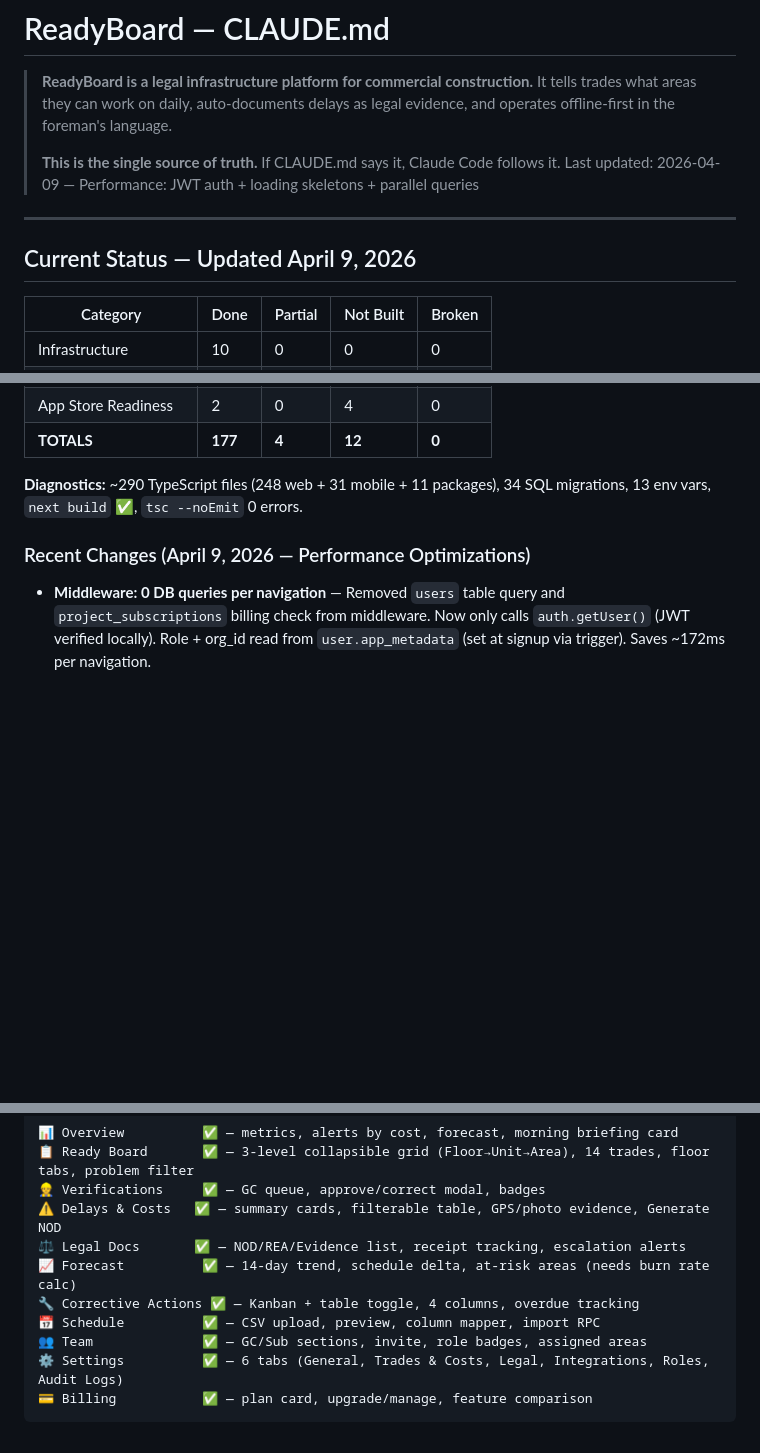
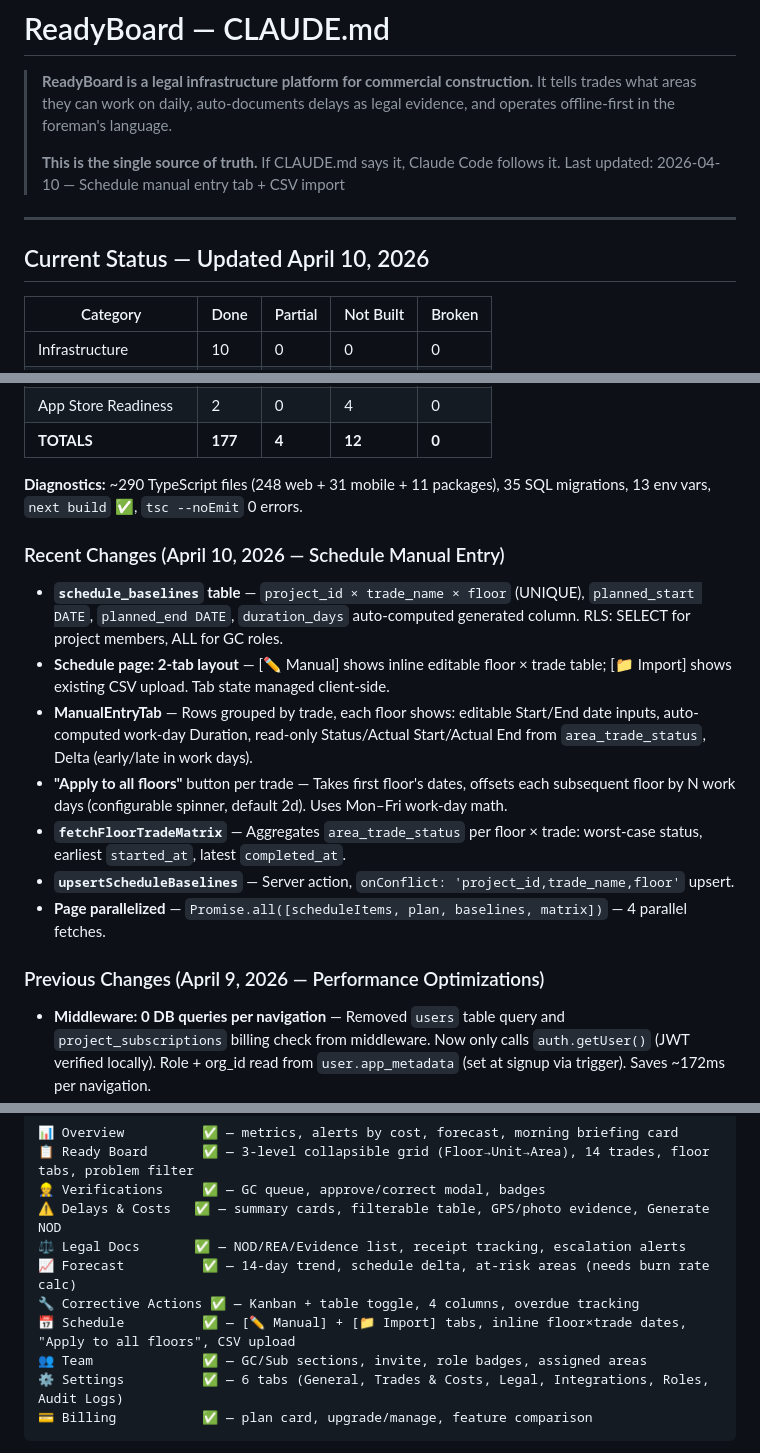
Before and after one commit to lalas0825/Readyboard, a Markdown page: CLAUDE.md, 3 parts joined by grey strips. Rendered like a GitHub page; blank space fills up the shorter version.

```diff
--- a/CLAUDE.md
+++ b/CLAUDE.md
@@ -5,11 +5,11 @@
 > and operates offline-first in the foreman's language.
 >
 > **This is the single source of truth.** If CLAUDE.md says it, Claude Code follows it.
-> Last updated: 2026-04-09 — Performance: JWT auth + loading skeletons + parallel queries
+> Last updated: 2026-04-10 — Schedule manual entry tab + CSV import
 
 ---
 
-## Current Status — Updated April 9, 2026
+## Current Status — Updated April 10, 2026
 
 | Category | Done | Partial | Not Built | Broken |
 |----------|------|---------|-----------|--------|
@@ -35,9 +35,19 @@
 | App Store Readiness | 2 | 0 | 4 | 0 |
 | **TOTALS** | **177** | **4** | **12** | **0** |
 
-**Diagnostics:** ~290 TypeScript files (248 web + 31 mobile + 11 packages), 34 SQL migrations, 13 env vars, `next build` ✅, `tsc --noEmit` 0 errors.
+**Diagnostics:** ~290 TypeScript files (248 web + 31 mobile + 11 packages), 35 SQL migrations, 13 env vars, `next build` ✅, `tsc --noEmit` 0 errors.
 
-### Recent Changes (April 9, 2026 — Performance Optimizations)
+### Recent Changes (April 10, 2026 — Schedule Manual Entry)
+
+- **`schedule_baselines` table** — `project_id × trade_name × floor` (UNIQUE), `planned_start DATE`, `planned_end DATE`, `duration_days` auto-computed generated column. RLS: SELECT for project members, ALL for GC roles.
+- **Schedule page: 2-tab layout** — [✏️ Manual] shows inline editable floor × trade table; [📁 Import] shows existing CSV upload. Tab state managed client-side.
+- **ManualEntryTab** — Rows grouped by trade, each floor shows: editable Start/End date inputs, auto-computed work-day Duration, read-only Status/Actual Start/Actual End from `area_trade_status`, Delta (early/late in work days).
+- **"Apply to all floors"** button per trade — Takes first floor's dates, offsets each subsequent floor by N work days (configurable spinner, default 2d). Uses Mon–Fri work-day math.
+- **`fetchFloorTradeMatrix`** — Aggregates `area_trade_status` per floor × trade: worst-case status, earliest `started_at`, latest `completed_at`.
+- **`upsertScheduleBaselines`** — Server action, `onConflict: 'project_id,trade_name,floor'` upsert.
+- **Page parallelized** — `Promise.all([scheduleItems, plan, baselines, matrix])` — 4 parallel fetches.
+
+### Previous Changes (April 9, 2026 — Performance Optimizations)
 
 - **Middleware: 0 DB queries per navigation** — Removed `users` table query and `project_subscriptions` billing check from middleware. Now only calls `auth.getUser()` (JWT verified locally). Role + org_id read from `user.app_metadata` (set at signup via trigger). Saves ~172ms per navigation.
 - **RLS helpers use JWT claims** — `get_user_role()`, `get_user_org_id()`, `is_gc_role()` now read from `auth.jwt() -> 'app_metadata'` instead of querying `users` table. Eliminates per-RLS-check DB round-trip.
@@ -587,7 +597,7 @@ All pages built and routed as separate `/dashboard/*` paths:
 ⚖️ Legal Docs       ✅ — NOD/REA/Evidence list, receipt tracking, escalation alerts
 📈 Forecast          ✅ — 14-day trend, schedule delta, at-risk areas (needs burn rate calc)
 🔧 Corrective Actions ✅ — Kanban + table toggle, 4 columns, overdue tracking
-📅 Schedule          ✅ — CSV upload, preview, column mapper, import RPC
+📅 Schedule          ✅ — [✏️ Manual] + [📁 Import] tabs, inline floor×trade dates, "Apply to all floors", CSV upload
 👥 Team              ✅ — GC/Sub sections, invite, role badges, assigned areas
 ⚙️ Settings          ✅ — 6 tabs (General, Trades & Costs, Legal, Integrations, Roles, Audit Logs)
 💳 Billing           ✅ — plan card, upgrade/manage, feature comparison
```
Also changed, not shown: TASKS.md (+13 -2 lines).
